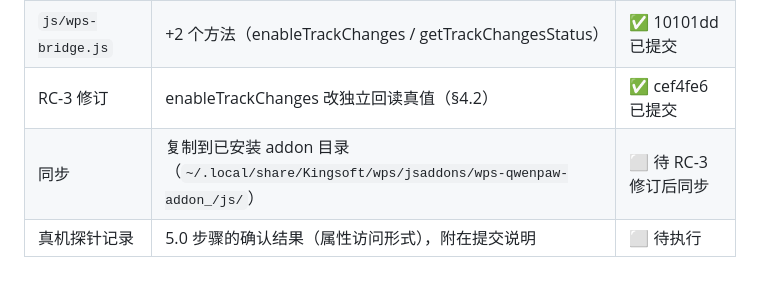
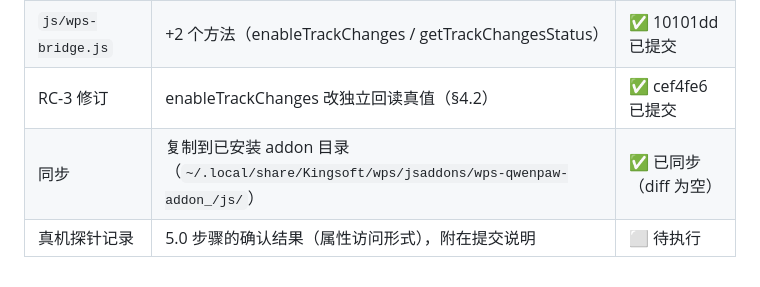
Before and after one commit to liunux4odoo/wps-qwenpaw-addon, a Markdown page: docs/plan-2026-10-12-enable-track-changes-port.md, the part around the change. GitHub-like rendering.

Commit message:
docs(plan): 同步状态标记为已完成（diff 为空，已核实）

```diff
--- a/docs/plan-2026-10-12-enable-track-changes-port.md
+++ b/docs/plan-2026-10-12-enable-track-changes-port.md
@@ -203,5 +203,5 @@ wps_office_search 索引 ✅（gateway:262-263）
 | `js/poll.js` | +2 个 POLL_ACTION_MAP 映射 | ✅ 10101dd 已提交 |
 | `js/wps-bridge.js` | +2 个方法（enableTrackChanges / getTrackChangesStatus） | ✅ 10101dd 已提交 |
 | RC-3 修订 | enableTrackChanges 改独立回读真值（§4.2） | ✅ cef4fe6 已提交 |
-| 同步 | 复制到已安装 addon 目录（`~/.local/share/Kingsoft/wps/jsaddons/wps-qwenpaw-addon_/js/`） | ⬜ 待 RC-3 修订后同步 |
+| 同步 | 复制到已安装 addon 目录（`~/.local/share/Kingsoft/wps/jsaddons/wps-qwenpaw-addon_/js/`） | ✅ 已同步（diff 为空） |
 | 真机探针记录 | 5.0 步骤的确认结果（属性访问形式），附在提交说明 | ⬜ 待执行 |
```
